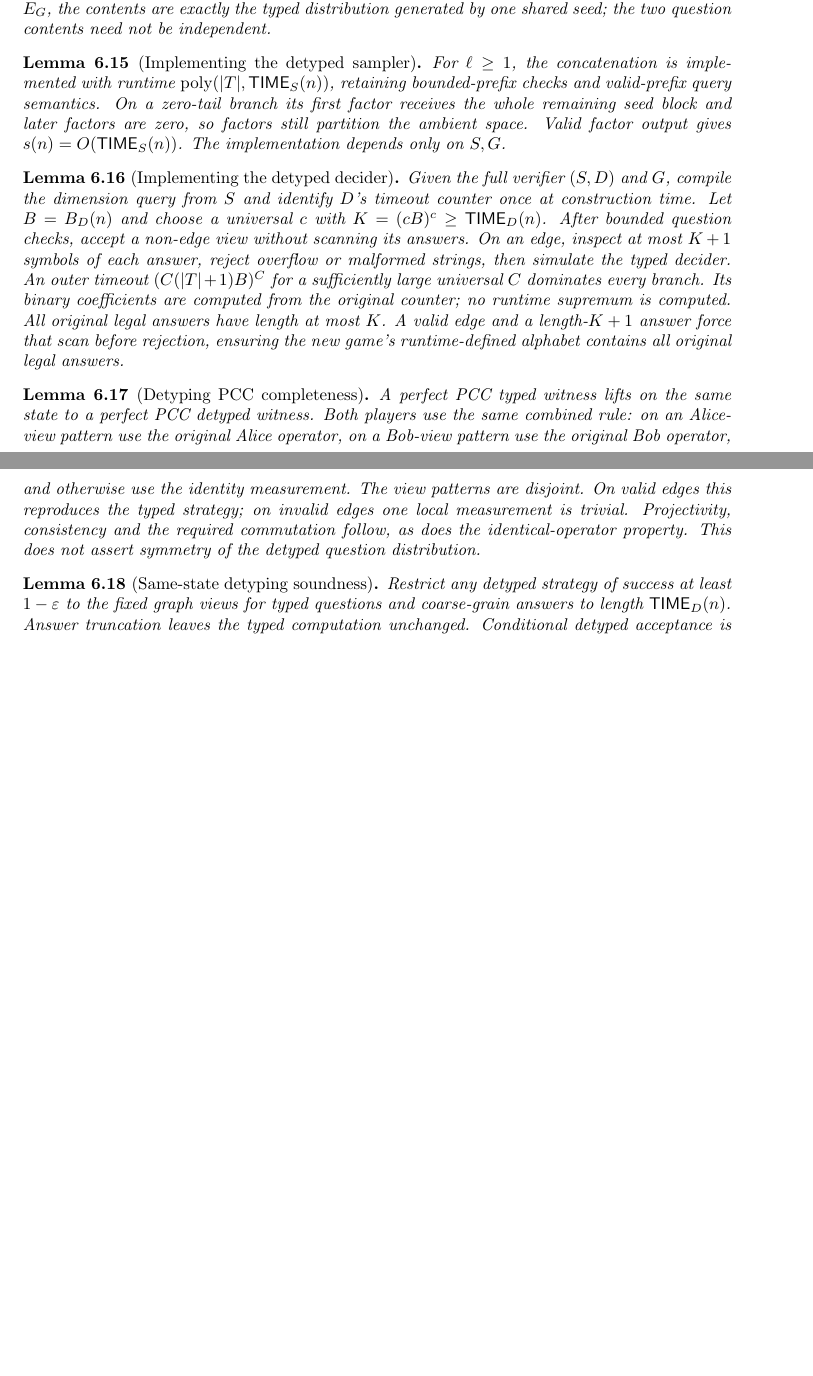
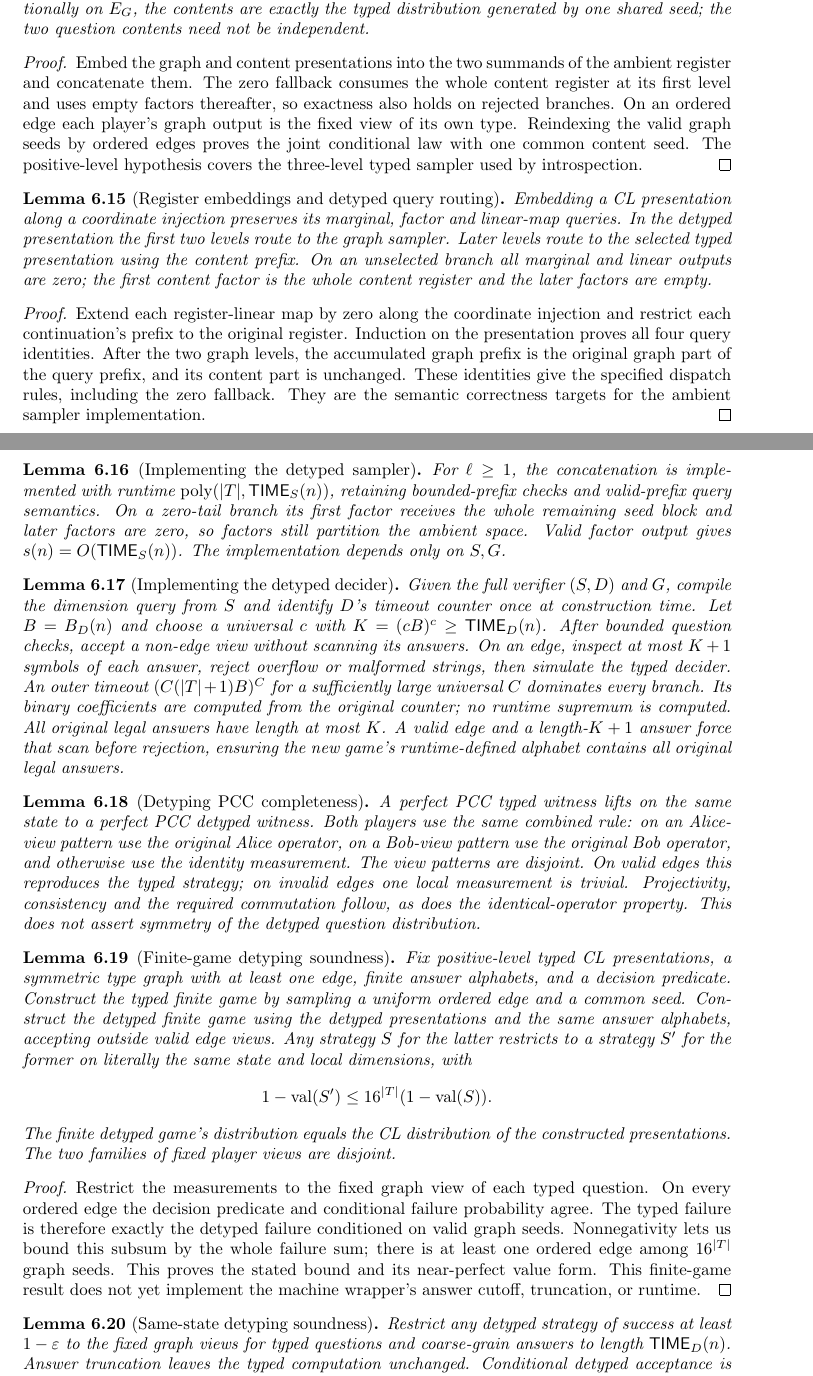
Before and after one commit to vidick/MIPRE-formalization, a LaTeX document (blueprint/src/print.tex, which reads blueprint/src/content/06_proof_structure.tex): two parts of pages 91 and 92 of 137 before the commit and two parts of pages 91 and 92 of 138 after it, joined at a grey line, cut so that both start at the same text, the shorter picture padded with empty space. Compiled offline with pdfLaTeX.

Commit message:
Construct detyped CL games and prove same-state soundness (#134)
* Construct detyped CL games and prove same-state soundness (refs #115)

* Import detyping modules in repository-wide axiom guards (refs #115)

```diff
--- a/blueprint/src/content/06_proof_structure.tex
+++ b/blueprint/src/content/06_proof_structure.tex
@@ -432,11 +445,62 @@ function. The result has $\ell+2$ levels and dimension $4|T|+s(n)$.
 Conditionally on $E_G$, the contents are exactly the typed distribution
 generated by one shared seed; the two question contents need not be independent.
 \end{lemma}
+\begin{proof}
+\leanok
+Embed the graph and content presentations into the two summands of the
+ambient register and concatenate them. The zero fallback consumes the whole
+content register at its first level and uses empty factors thereafter, so
+exactness also holds on rejected branches. On an ordered edge each player's
+graph output is the fixed view of its own type. Reindexing the valid graph
+seeds by ordered edges proves the joint conditional law with one common
+content seed. The positive-level hypothesis covers the three-level typed
+sampler used by introspection.
+\end{proof}
+
+\begin{lemma}[Register embeddings and detyped query routing]
+\label{lem:detype-queries}
+\uses{lem:detype-cl,lem:cl-closure}
+\lean{MIPRE.CL.CLFun.embed,
+  MIPRE.CL.CLFun.ExactlyOn.embed,
+  MIPRE.CL.CLFun.eval_embed,
+  MIPRE.CL.CLFun.eval_truncate_embed,
+  MIPRE.CL.CLFun.factorOfPrefix_embed,
+  MIPRE.CL.CLFun.mapOfPrefix_embed,
+  MIPRE.CL.CLFun.zeroOn_exactlyOn,
+  MIPRE.CL.CLFun.eval_truncate_zeroOn,
+  MIPRE.CL.CLFun.mapOfPrefix_zeroOn,
+  MIPRE.CL.CLFun.factorOfPrefix_zeroOn,
+  MIPRE.CL.Detyping.marginal_graph,
+  MIPRE.CL.Detyping.marginal_content,
+  MIPRE.CL.Detyping.factor_first,
+  MIPRE.CL.Detyping.factor_second,
+  MIPRE.CL.Detyping.factor_content,
+  MIPRE.CL.Detyping.linear_first,
+  MIPRE.CL.Detyping.linear_second,
+  MIPRE.CL.Detyping.linear_content}
+\leanok
+Embedding a CL presentation along a coordinate injection preserves its
+marginal, factor and linear-map queries. In the detyped presentation the
+first two levels route to the graph sampler. Later levels route to the
+selected typed presentation using the content prefix. On an unselected
+branch all marginal and linear outputs are zero; the first content factor
+is the whole content register and the later factors are empty.
+\end{lemma}
+\begin{proof}
+\leanok
+Extend each register-linear map by zero along the coordinate injection and
+restrict each continuation's prefix to the original register. Induction
+on the presentation proves all four query identities. After the two graph
+levels, the accumulated graph prefix is the original graph part of the
+query prefix, and its content part is unchanged. These identities give the
+specified dispatch rules, including the zero fallback. They are the
+semantic correctness targets for the ambient sampler implementation.
+\end{proof}
 
 \begin{lemma}[Implementing the detyped sampler]
 \label{lem:detype-sampler}
 \ledgernode{1.1.4.6}
-\uses{lem:detype-cl}
+\uses{lem:detype-cl,lem:detype-queries}
 For $\ell\geq1$, the concatenation is implemented with runtime
 $\poly(|T|,\TIME_S(n))$, retaining bounded-prefix checks and valid-prefix
 query semantics. On a zero-tail branch its first factor receives the whole
@@ -477,10 +541,54 @@ required commutation follow, as does the identical-operator property.
 This does not assert symmetry of the detyped question distribution.
 \end{lemma}
 
+\begin{lemma}[Finite-game detyping soundness]
+\label{lem:detype-game-soundness}
+\uses{lem:detype-cl,def:tensor-strategy}
+\lean{MIPRE.SampledGame.game,
+  MIPRE.SampledGame.sum_dist_mul,
+  MIPRE.SampledGame.one_sub_value,
+  MIPRE.CL.Detyping.typedGame,
+  MIPRE.CL.Detyping.game,
+  MIPRE.CL.Detyping.game_mu_eq_clDist,
+  MIPRE.CL.Detyping.view_disjoint,
+  MIPRE.CL.Detyping.restrict,
+  MIPRE.CL.Detyping.restrict_state,
+  MIPRE.CL.Detyping.restrict_failAt,
+  MIPRE.CL.Detyping.valid_average_le,
+  MIPRE.CL.Detyping.restrict_failure_eq,
+  MIPRE.CL.Detyping.restrict_failure_le,
+  MIPRE.CL.Detyping.restrict_value_ge}
+\leanok
+Fix positive-level typed CL presentations, a symmetric type graph with at
+least one edge, finite answer alphabets, and a decision predicate. Construct
+the typed finite game by sampling a uniform ordered edge and a common seed.
+Construct the detyped finite game using the detyped presentations and the
+same answer alphabets, accepting outside valid edge views. Any strategy $S$
+for the latter restricts to a strategy $S'$ for the former on literally
+the same state and local dimensions, with
+\[
+  1-\mathrm{val}(S')\leq16^{|T|}(1-\mathrm{val}(S)).
+\]
+The finite detyped game's distribution equals the CL distribution of the
+constructed presentations. The two families of fixed player views are
+disjoint.
+\end{lemma}
+\begin{proof}
+\leanok
+Restrict the measurements to the fixed graph view of each typed question.
+On every ordered edge the decision predicate and conditional failure
+probability agree. The typed failure is therefore exactly the detyped
+failure conditioned on valid graph seeds. Nonnegativity lets us bound this
+subsum by the whole failure sum; there is at least one ordered edge among
+$16^{|T|}$ graph seeds. This proves the stated bound and its near-perfect
+value form. This finite-game result does not yet implement the machine
+wrapper's answer cutoff, truncation, or runtime.
+\end{proof}
+
 \begin{lemma}[Same-state detyping soundness]
 \label{lem:detype-soundness}
 \ledgernode{1.1.4.9}
-\uses{lem:detype-decider,lem:detype-graph}
+\uses{lem:detype-decider,lem:detype-graph,lem:detype-game-soundness}
 Restrict any detyped strategy of success at least $1-\eps$ to the fixed
 graph views for typed questions and coarse-grain answers to length
 $\TIME_D(n)$. Answer truncation leaves the typed computation unchanged.
```
Also changed, not shown: planning/classical-pcp-introspection.md (+49 -0 lines), blueprint/src/content/06_proof_structure.tex (15 more changed lines), 9 other files.
